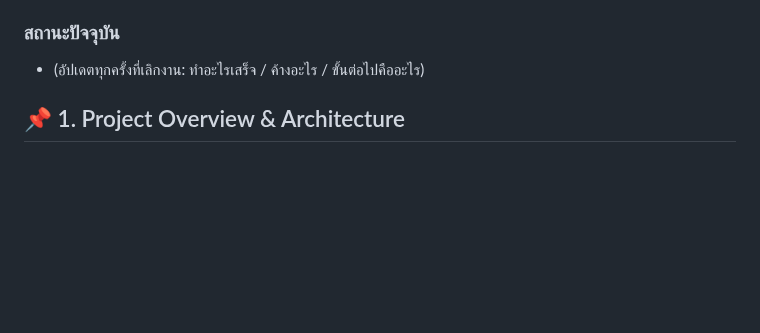
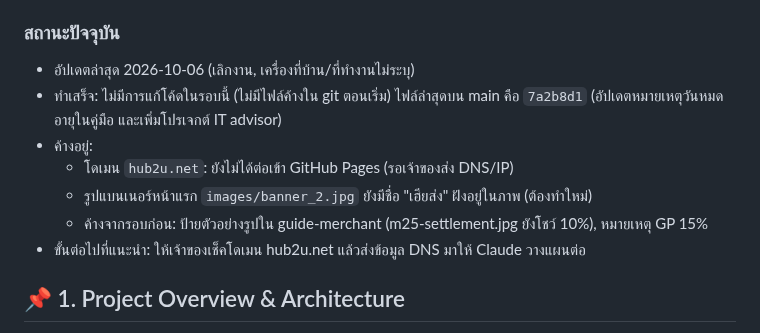
Before and after one commit to pisaen666/hsong, a Markdown page: CLAUDE.md, the part around the change. GitHub-like rendering; blank space fills up the shorter version.

Commit message:
docs: update CLAUDE.md status at end of day (2026-10-06)
Co-Authored-By: Claude Sonnet 5 <noreply@anthropic.com>

```diff
--- a/CLAUDE.md
+++ b/CLAUDE.md
@@ -7,7 +7,13 @@
 - ประวัติแชทกับ Claude ไม่ตามไปอีกเครื่อง ดังนั้นสิ่งที่ตกลงกันไว้ต้องเขียนลงไฟล์นี้ก่อน push เสมอ
 
 ### สถานะปัจจุบัน
-- (อัปเดตทุกครั้งที่เลิกงาน: ทำอะไรเสร็จ / ค้างอะไร / ขั้นต่อไปคืออะไร)
+- อัปเดตล่าสุด 2026-10-06 (เลิกงาน, เครื่องที่บ้าน/ที่ทำงานไม่ระบุ)
+- ทำเสร็จ: ไม่มีการแก้โค้ดในรอบนี้ (ไม่มีไฟล์ค้างใน git ตอนเริ่ม) ไฟล์ล่าสุดบน main คือ `7a2b8d1` (อัปเดตหมายเหตุวันหมดอายุในคู่มือ และเพิ่มโปรเจกต์ IT advisor)
+- ค้างอยู่:
+  - โดเมน `hub2u.net`: ยังไม่ได้ต่อเข้า GitHub Pages (รอเจ้าของส่ง DNS/IP)
+  - รูปแบนเนอร์หน้าแรก `images/banner_2.jpg` ยังมีชื่อ "เฮียส่ง" ฝังอยู่ในภาพ (ต้องทำใหม่)
+  - ค้างจากรอบก่อน: ป้ายตัวอย่างรูปใน guide-merchant (m25-settlement.jpg ยังโชว์ 10%), หมายเหตุ GP 15%
+- ขั้นต่อไปที่แนะนำ: ให้เจ้าของเช็คโดเมน hub2u.net แล้วส่งข้อมูล DNS มาให้ Claude วางแผนต่อ
 
 ## 📌 1. Project Overview & Architecture
 - **Type**: Single Page Application (SPA) for community fresh market delivery.
```
